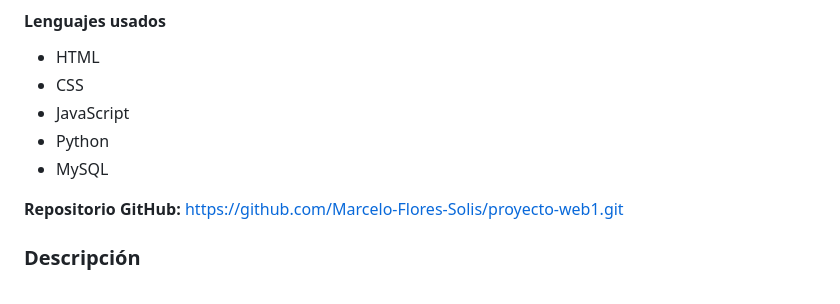
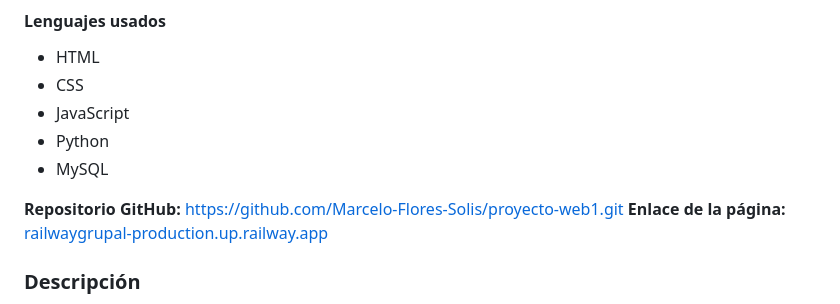
Before and after one commit to Marcelo-Flores-Solis/proyecto-web1, a Markdown page: README.md, the part around the change. Drawn GitHub-style.

Commit message:
agregado enlace en readme para acceder a la página

```diff
--- a/README.md
+++ b/README.md
@@ -13,6 +13,7 @@
 - MySQL
 
 __Repositorio GitHub:__ https://github.com/Marcelo-Flores-Solis/proyecto-web1.git
+__Enlace de la página:__ [railwaygrupal-production.up.railway.app](railwaygrupal-production.up.railway.app)
 
 ### Descripción
 ZEBRALibra es una página web con el propósito de divulgar libros de distintos géneros letarios vía online (mediante conexión remota a una página oficial de venta de libros). A continuación, se presentan las instrucciones para su uso:
```
